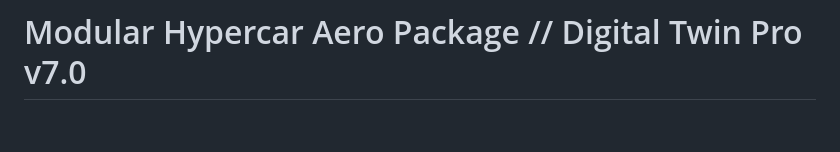
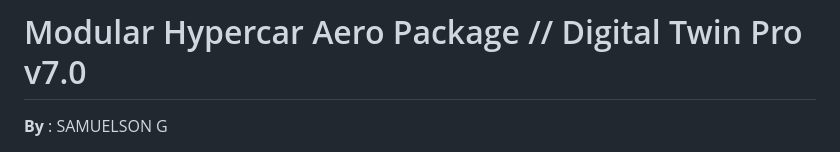
Before and after one commit to Samuelson777/hypercar-aero-digital-twin, a Markdown page: README.md, the part around one of its changes. GitHub-like rendering; blank space fills up the shorter version.

```diff
--- a/README.md
+++ b/README.md
@@ -1,3 +1,5 @@
 # Modular Hypercar Aero Package // Digital Twin Pro v7.0
 
+**By** : SAMUELSON G
+
 ![Version](https://img.shields.io/badge/Version-7.0.0--LMH-e74c3c?style=for-the-badge)
```
Also changed, not shown: other parts of README.md (+3 -3 lines).
